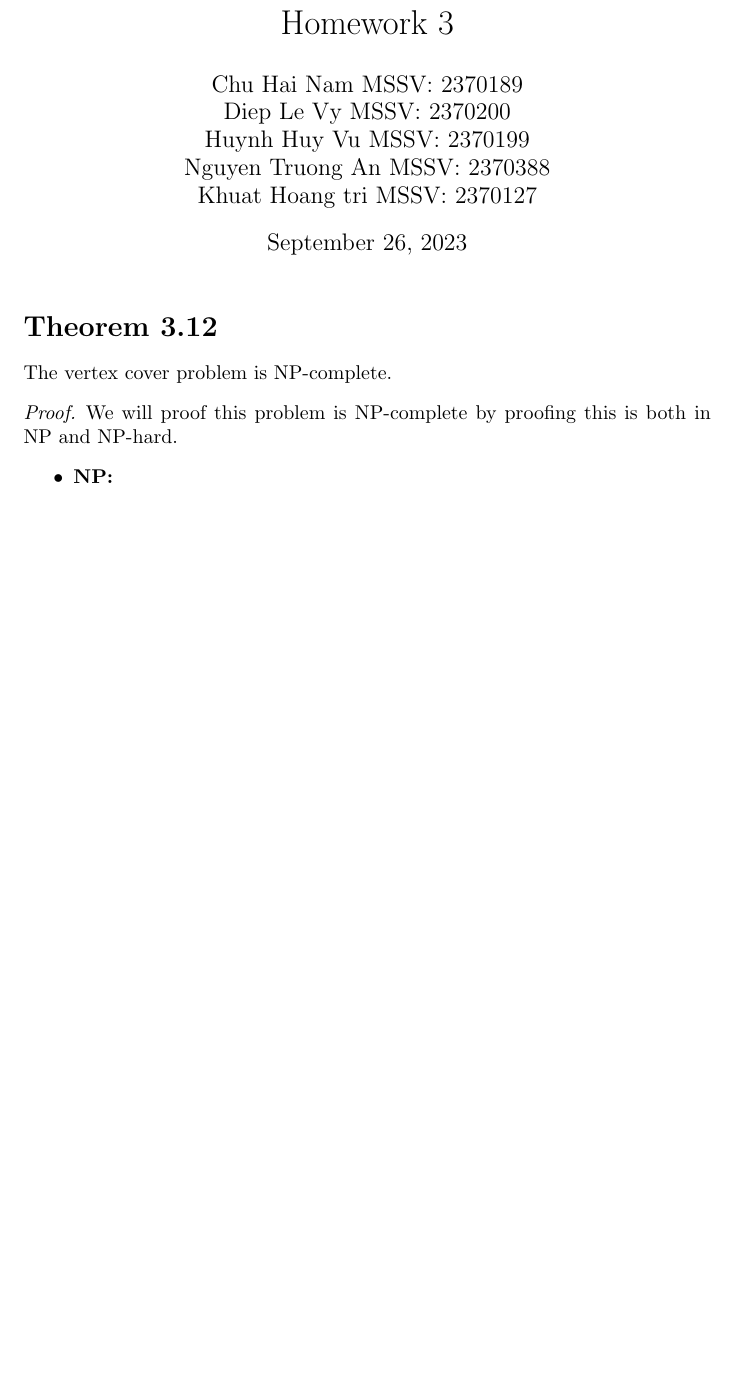
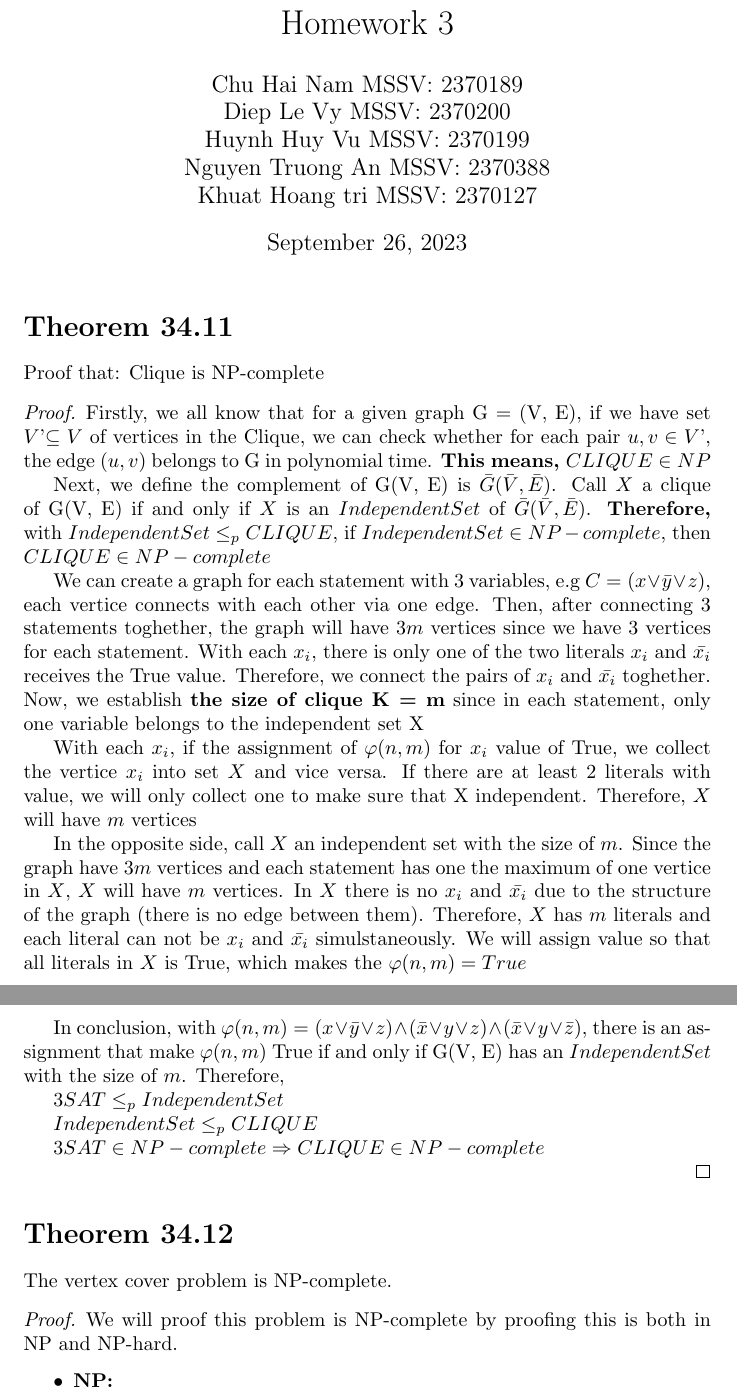
Before and after one commit to darkdragon276/GiaiThuatNangCao, a LaTeX problem sheet (homework_3/homework_3.tex): part of page 1 of 2 before the commit and two parts of pages 1 and 2 of 3 after it, the two joined at a grey line, cut so that both start at the same text, the shorter picture padded with empty space. Compiled offline with pdfLaTeX.

Commit message:
add 33.11

```diff
--- a/homework_3/homework_3.tex
+++ b/homework_3/homework_3.tex
@@ -19,7 +19,48 @@
 \begin{document}
 \maketitle %This command prints the title based on information entered above
 
-\section*{Theorem 3.12}
+\section*{Theorem 34.11}
+    Proof that: Clique is NP-complete
+
+\begin{proof}
+    Firstly, we all know that for a given graph G = (V, E), if we have set
+    $V$'$ \subseteq V$ of vertices in the Clique, we can check whether for each pair
+    $ u, v \in V$'$ $, the edge $ (u, v) $ belongs to G in polynomial time.
+    \textbf{This means, $ CLIQUE \in NP $}
+
+    Next, we define the complement of G(V, E) is $ \bar{G} (\bar{V}, \bar{E}) $.
+    Call $X$ a clique of G(V, E) if and only if $X$ is an $ IndependentSet $ of
+    $ \bar{G} (\bar{V}, \bar{E}) $. \textbf{Therefore,} with $ IndependentSet \leq_p CLIQUE $,
+    if $ IndependentSet \in NP-complete $, then $ CLIQUE \in NP-complete $
+
+    We can create a graph for each statement with 3 variables, e.g $C = (x  \lor \bar{y} \lor z)$, each vertice connects with each other via one edge.
+    Then, after connecting 3 statements toghether, the graph will have $3m$ vertices since we have 3 vertices for each statement.
+    With each $x_i$, there is only one of the two literals $x_i$ and $ \bar{x_i} $ receives the True value. Therefore, we connect the pairs
+    of $x_i$ and $ \bar{x_i} $ toghether. Now, we establish \textbf{the size of clique K = m} since in each statement, only one variable belongs to
+    the independent set X
+
+    With each $x_i$, if the assignment of $ \varphi (n, m) $ for $x_i$ value of True, we collect the vertice $x_i$ into set $X$ and vice versa.
+    If there are at least 2 literals with value, we will only collect one to make sure that X independent. Therefore, $X$ will have $m$ vertices
+
+    In the opposite side, call $X$ an independent set with the size of $m$. Since the graph have $3m$ vertices and each statement has one the maximum
+    of one vertice in $X$, $X$ will have $m$ vertices. In $X$ there is no $x_i$ and $ \bar{x_i} $ due to the structure of the graph (there is no edge
+    between them). Therefore, $X$ has $m$ literals and each literal can not be $x_i$ and $ \bar{x_i} $ simulstaneously. We will assign value so that all
+    literals in $X$ is True, which makes the $ \varphi (n, m) = True $
+
+    In conclusion, with $ \varphi (n, m) = (x  \lor \bar{y} \lor z) \land (\bar{x}  \lor y \lor z) \land (\bar{x}  \lor y \lor \bar{z}) $,
+    there is an assignment that make $ \varphi (n, m) $ True if and only if  G(V, E) has an $ IndependentSet $ with the size of $m$.
+    Therefore,
+
+        $3SAT \leq_p IndependentSet$
+
+        $IndependentSet \leq_p CLIQUE$
+
+        $3SAT \in NP-complete \Rightarrow CLIQUE \in NP-complete$
+
+
+\end{proof}
+
+\section*{Theorem 34.12}
     The vertex cover problem is NP-complete.
 
 \begin{proof}
```
